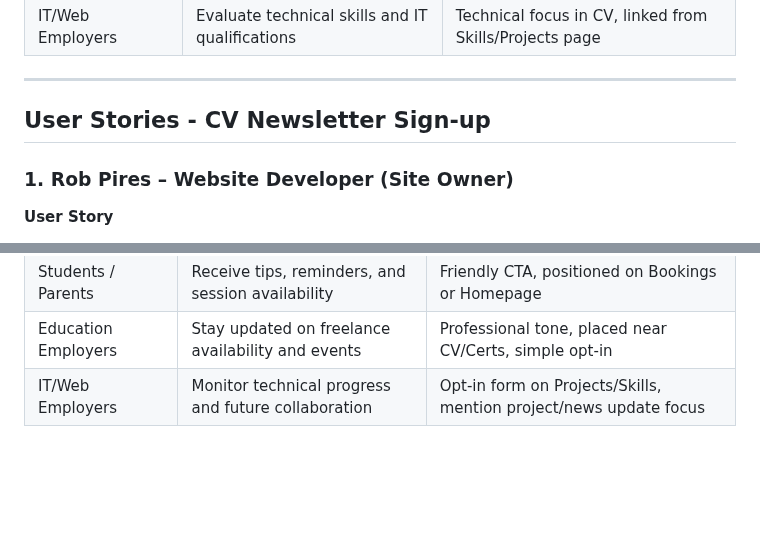
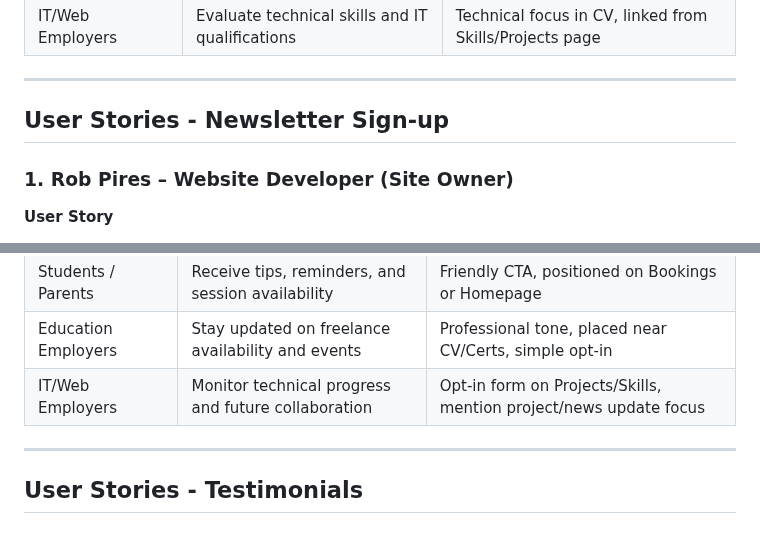
Before and after one commit to rpires71/milestone1, a Markdown page: README.md, 2 parts joined by grey strips. Rendered like a GitHub page; blank space fills up the shorter version.

Commit message:
Update README.md
User Stories for Newsletter Sign-up v2

```diff
--- a/README.md
+++ b/README.md
@@ -1550,7 +1550,7 @@ As an IT or web employer, they want to download my CV so that they can assess my
 
 ---
 
-## User Stories - CV Newsletter Sign-up
+## User Stories - Newsletter Sign-up
 
 ### 1. Rob Pires – Website Developer (Site Owner)
 
@@ -1643,3 +1643,7 @@ As an IT or web employer, they want to sign up for updates on my technical progr
 | Students / Parents  | Receive tips, reminders, and session availability      | Friendly CTA, positioned on Bookings or Homepage                    |
 | Education Employers | Stay updated on freelance availability and events      | Professional tone, placed near CV/Certs, simple opt-in              |
 | IT/Web Employers    | Monitor technical progress and future collaboration    | Opt-in form on Projects/Skills, mention project/news update focus   |
+
+---
+
+## User Stories - Testimonials
```
